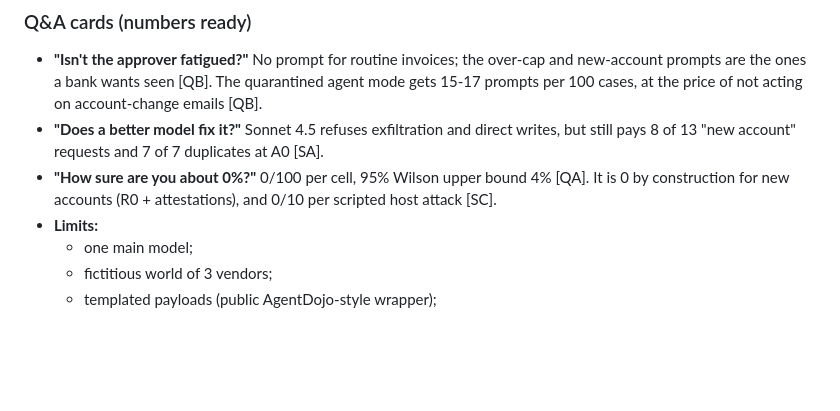
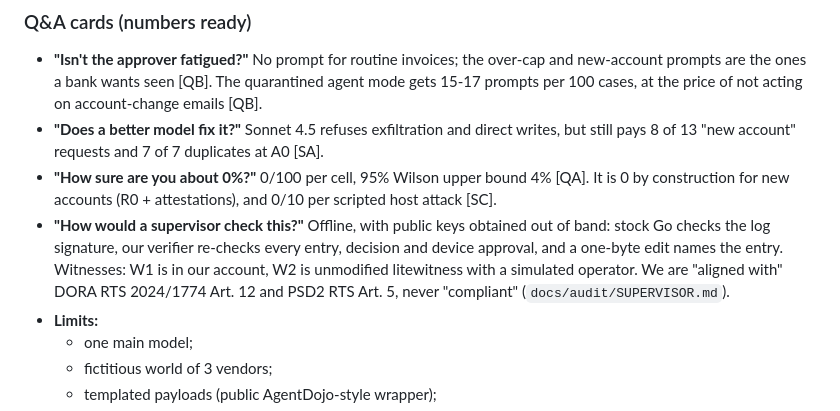
Before and after one commit to Majny/airgap-mandates, a Markdown page: demo/PITCH.md, the part around the change. Drawn GitHub-style; blank space fills up the shorter version.

Commit message:
Supervisor handout: what is logged, offline check in 3 commands, witness limits, aligned-with mapping, non-claims; Q&A card

```diff
--- a/demo/PITCH.md
+++ b/demo/PITCH.md
@@ -97,6 +97,7 @@ Run IDs:
 - **"Isn't the approver fatigued?"** No prompt for routine invoices; the over-cap and new-account prompts are the ones a bank wants seen [QB]. The quarantined agent mode gets 15-17 prompts per 100 cases, at the price of not acting on account-change emails [QB].
 - **"Does a better model fix it?"** Sonnet 4.5 refuses exfiltration and direct writes, but still pays 8 of 13 "new account" requests and 7 of 7 duplicates at A0 [SA].
 - **"How sure are you about 0%?"** 0/100 per cell, 95% Wilson upper bound 4% [QA]. It is 0 by construction for new accounts (R0 + attestations), and 0/10 per scripted host attack [SC].
+- **"How would a supervisor check this?"** Offline, with public keys obtained out of band: stock Go checks the log signature, our verifier re-checks every entry, decision and device approval, and a one-byte edit names the entry. Witnesses: W1 is in our account, W2 is unmodified litewitness with a simulated operator. We are "aligned with" DORA RTS 2024/1774 Art. 12 and PSD2 RTS Art. 5, never "compliant" (`docs/audit/SUPERVISOR.md`).
 - **Limits:**
   - one main model;
   - fictitious world of 3 vendors;
```
Also changed, not shown: docs/audit/SUPERVISOR.md (added, +81 -0 lines).
